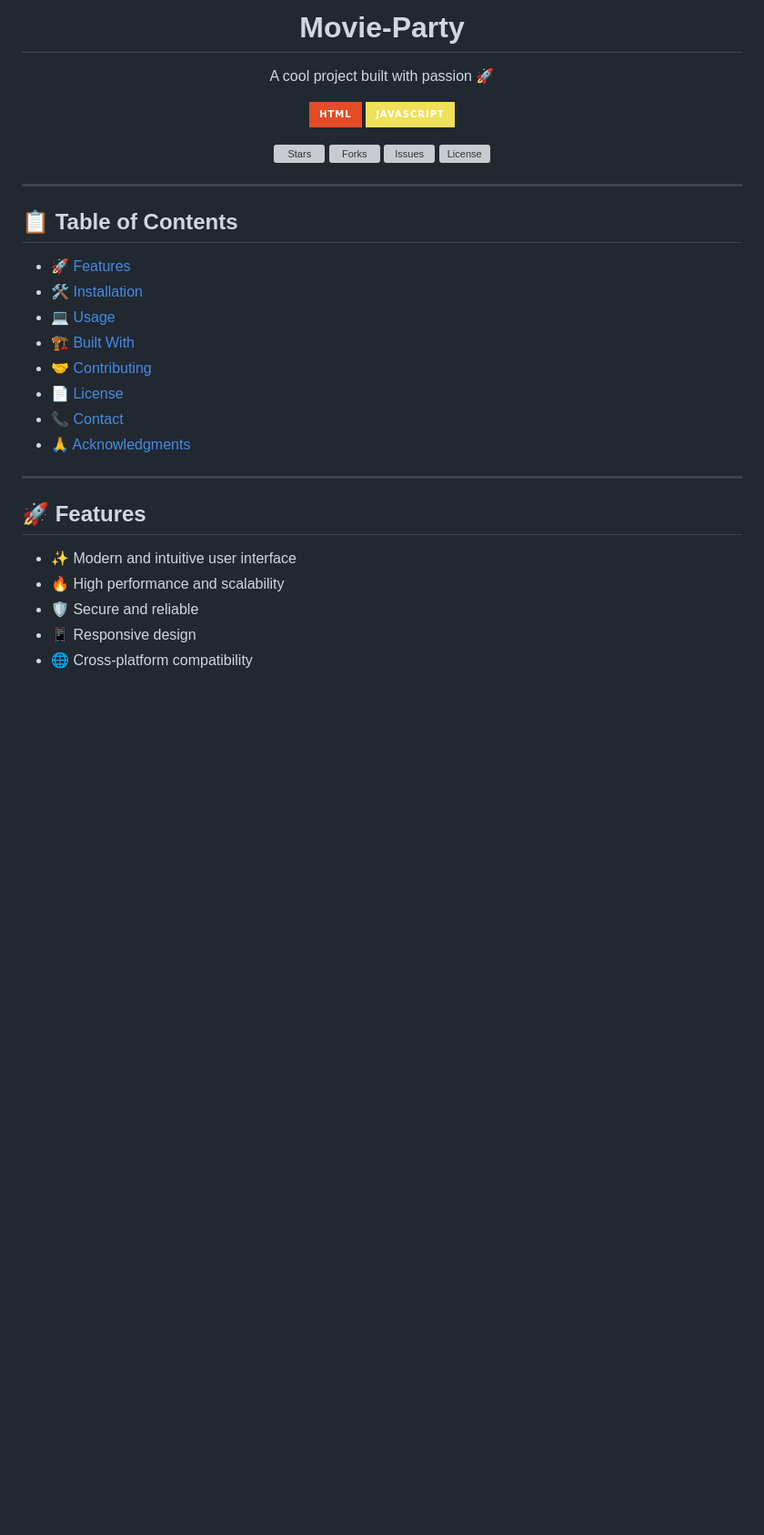
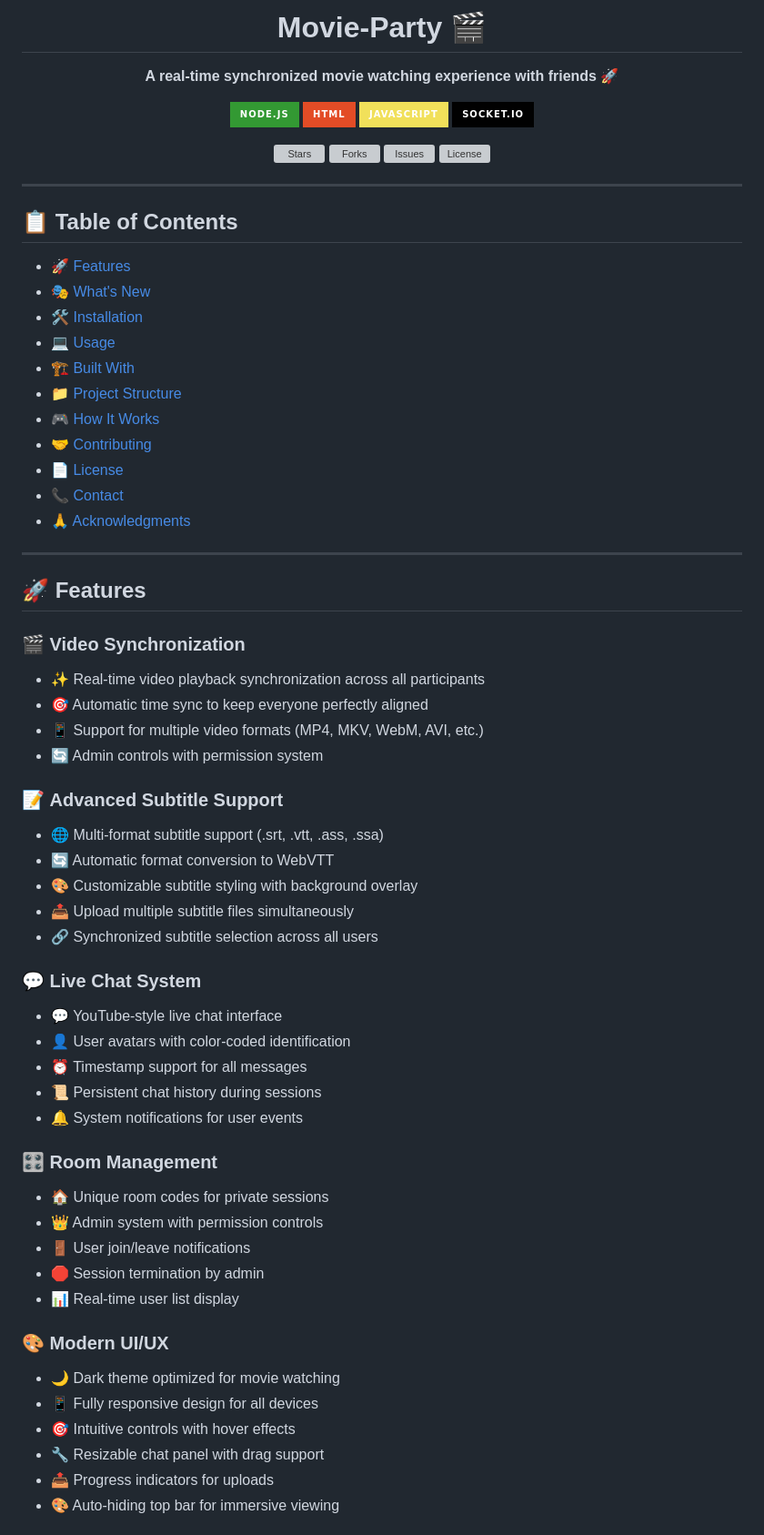
Before and after one commit to Binidu01/Movie-Party, a Markdown page: README.md, the part around one of its changes. Shown at 91% size. Drawn GitHub-style; badges without logos; blank space fills up the shorter version; grey boxes are pictures that could not be loaded.

```diff
--- a/README.md
+++ b/README.md
@@ -1,10 +1,12 @@
 <div align="center">
 
-# Movie-Party
+# Movie-Party 🎬
+**A real-time synchronized movie watching experience with friends** 🚀
 
-A cool project built with passion 🚀
-
-![HTML](https://img.shields.io/badge/HTML-e34c26?style=for-the-badge&logo=html&logoColor=white) ![JavaScript](https://img.shields.io/badge/JavaScript-f1e05a?style=for-the-badge&logo=javascript&logoColor=white)
+![Node.js](https://img.shields.io/badge/Node.js-339933?style=for-the-badge&logo=nodedotjs&logoColor=white)
+![HTML](https://img.shields.io/badge/HTML-e34c26?style=for-the-badge&logo=html5&logoColor=white)
+![JavaScript](https://img.shields.io/badge/JavaScript-f1e05a?style=for-the-badge&logo=javascript&logoColor=white)
+![Socket.io](https://img.shields.io/badge/Socket.io-010101?style=for-the-badge&logo=socketdotio&logoColor=white)
 
 [![Stars](https://img.shields.io/github/stars/Binidu01/Movie-Party?style=for-the-badge&logo=github)](https://github.com/Binidu01/Movie-Party/stargazers)
 [![Forks](https://img.shields.io/github/forks/Binidu01/Movie-Party?style=for-the-badge&logo=github)](https://github.com/Binidu01/Movie-Party/network/members)
@@ -16,11 +18,13 @@ A cool project built with passion 🚀
 ---
 
 ## 📋 Table of Contents
-
 - [🚀 Features](#-features)
+- [🎭 What's New](#-whats-new)
 - [🛠️ Installation](#️-installation)
 - [💻 Usage](#-usage)
 - [🏗️ Built With](#️-built-with)
+- [📁 Project Structure](#-project-structure)
+- [🎮 How It Works](#-how-it-works)
 - [🤝 Contributing](#-contributing)
 - [📄 License](#-license)
 - [📞 Contact](#-contact)
@@ -30,8 +34,38 @@ A cool project built with passion 🚀
 
 ## 🚀 Features
 
-- ✨ Modern and intuitive user interface
-- 🔥 High performance and scalability
-- 🛡️ Secure and reliable
-- 📱 Responsive design
-- 🌐 Cross-platform compatibility
+### 🎬 **Video Synchronization**
+- ✨ Real-time video playback synchronization across all participants
+- 🎯 Automatic time sync to keep everyone perfectly aligned
+- 📱 Support for multiple video formats (MP4, MKV, WebM, AVI, etc.)
+- 🔄 Admin controls with permission system
+
+### 📝 **Advanced Subtitle Support**
+- 🌐 Multi-format subtitle support (.srt, .vtt, .ass, .ssa)
+- 🔄 Automatic format conversion to WebVTT
+- 🎨 Customizable subtitle styling with background overlay
+- 📤 Upload multiple subtitle files simultaneously
+- 🔗 Synchronized subtitle selection across all users
+
+### 💬 **Live Chat System**
+- 💬 YouTube-style live chat interface
+- 👤 User avatars with color-coded identification
+- ⏰ Timestamp support for all messages
+- 📜 Persistent chat history during sessions
+- 🔔 System notifications for user events
+
+### 🎛️ **Room Management**
+- 🏠 Unique room codes for private sessions
+- 👑 Admin system with permission controls
+- 🚪 User join/leave notifications
+- 🛑 Session termination by admin
+- 📊 Real-time user list display
+
+### 🎨 **Modern UI/UX**
+- 🌙 Dark theme optimized for movie watching
+- 📱 Fully responsive design for all devices
+- 🎯 Intuitive controls with hover effects
+- 🔧 Resizable chat panel with drag support
+- 📤 Progress indicators for uploads
+- 🎨 Auto-hiding top bar for immersive viewing
+
```
Also changed, not shown: other parts of README.md (+155 -20 lines).
